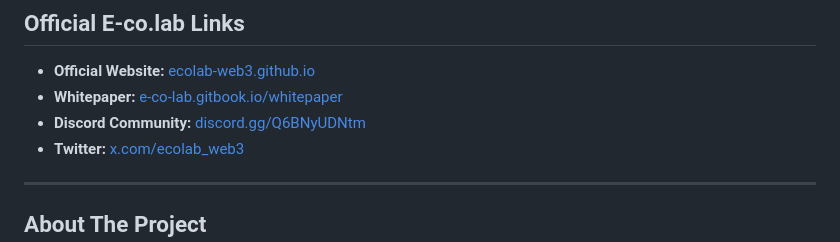
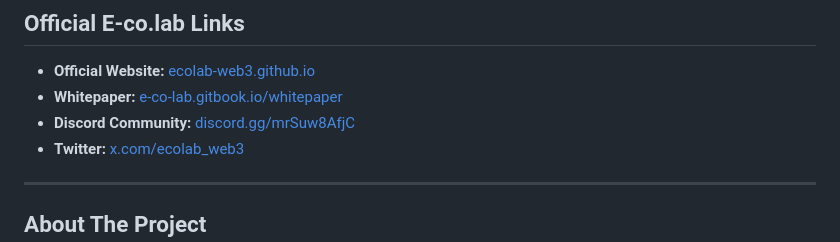
Before and after one commit to ecolab-web3/csa-rwa-solidity, a Markdown page: README.md, the part around the change. Drawn GitHub-style.

```diff
--- a/README.md
+++ b/README.md
@@ -32,7 +32,7 @@ ___
 
 *   **Official Website:** [ecolab-web3.github.io](https://ecolab-web3.github.io/)
 *   **Whitepaper:** [e-co-lab.gitbook.io/whitepaper](https://e-co-lab.gitbook.io/whitepaper)
-*   **Discord Community:** [discord.gg/Q6BNyUDNtm](https://discord.gg/Q6BNyUDNtm)
+*   **Discord Community:** [discord.gg/mrSuw8AfjC](https://discord.gg/mrSuw8AfjC)
 *   **Twitter:** [x.com/ecolab_web3](https://x.com/ecolab_web3)
 
 ___
```
